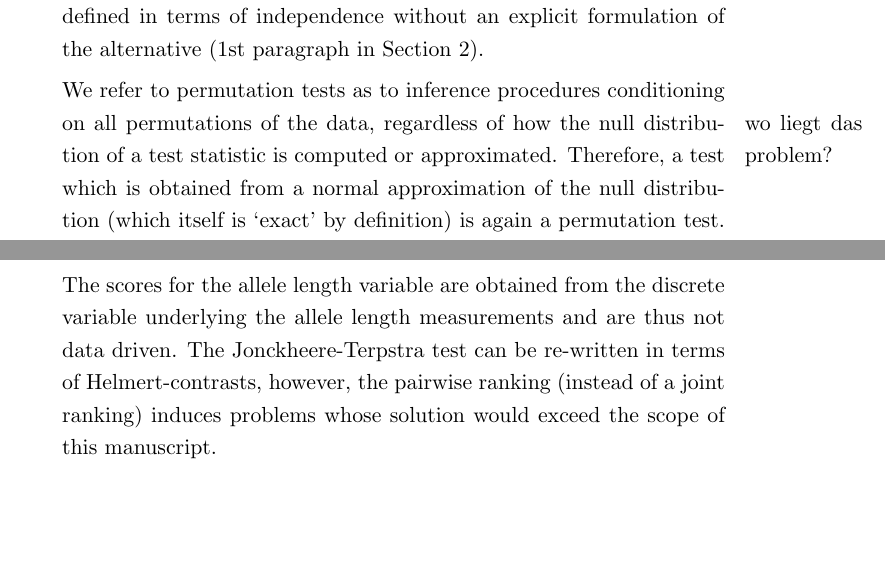
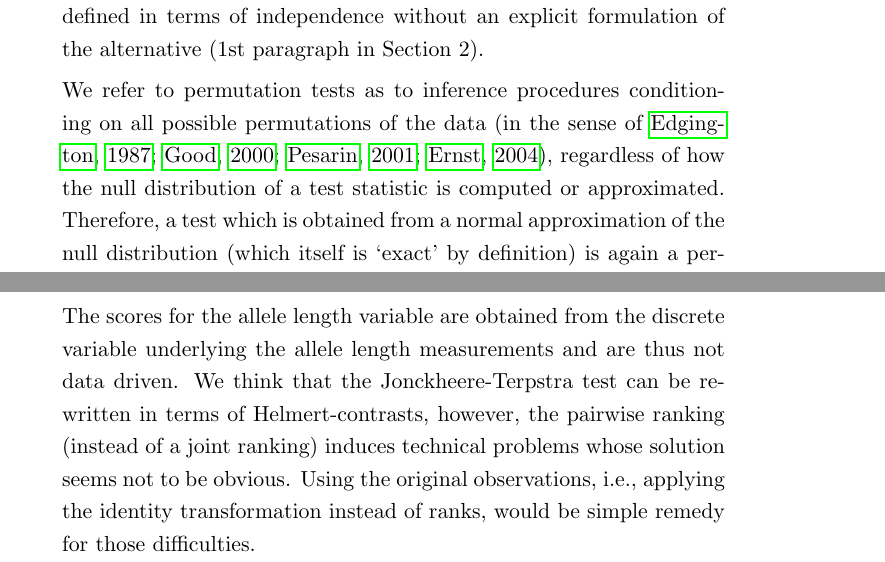
Before and after one commit to rforge/coin, a LaTeX document (trunk/coin/inst/LegoCondInf/p2p_rev1.tex): two parts of pages 3 and 5 of 7 before the commit and two parts of pages 3 and 5 of 8 after it, joined at a grey line, cut so that both start at the same text, the shorter picture padded with empty space. Compiled offline with pdfLaTeX.

Commit message:
add citations to p2p cosmetics
git-svn-id: svn://svn.r-forge.r-project.org/svnroot/coin@323 edb9625f-4e0d-4859-8d74-9fd3b1da38cb

```diff
--- a/trunk/coin/inst/LegoCondInf/p2p_rev1.tex
+++ b/trunk/coin/inst/LegoCondInf/p2p_rev1.tex
@@ -98,8 +98,9 @@ terms of independence without an explicit formulation of the alternative
 (1st paragraph in Section 2).
 
 We refer to permutation tests as to inference procedures conditioning on all
-\marginpar{wo liegt das problem?}
-permutations of the data, regardless of how the null distribution of a test
+possible permutations of the data \citep[in the sense
+of][]{edgington1987,good2000,pesarin2001,ernst2004},
+regardless of how the null distribution of a test
 statistic is computed or approximated. Therefore, a test which is obtained
 from a normal approximation of the null distribution (which itself is
 `exact' by definition) is again a permutation test. A clarification has been
@@ -169,11 +170,12 @@ are explained in more detail.
 
 The scores for the allele length variable are
 obtained from the discrete variable underlying the allele length measurements
-and are thus not data driven. The Jonckheere-Terpstra test
-can be re-written in
-terms of Helmert-contrasts, however, the pairwise ranking (instead of a
-joint ranking) induces problems whose solution would exceed the scope of
-this manuscript.
+and are thus not data driven. We think that the Jonckheere-Terpstra test
+can be re-written in terms of Helmert-contrasts, however, the pairwise ranking (instead of a
+joint ranking) induces technical problems whose solution seems not to be
+obvious. Using the original observations, i.e., applying the
+identity transformation instead of ranks, would be simple remedy for those
+difficulties.
 
 We didn't mean to compare two tests by means of $p$-values but wanted to
 indicate that using a test which takes the ordering information into account
```
Also changed, not shown: trunk/coin/inst/LegoCondInf/LegoCondInf.pdf, trunk/coin/inst/LegoCondInf/p2p_rev1.tex (3 more changed lines), 1 other file.
